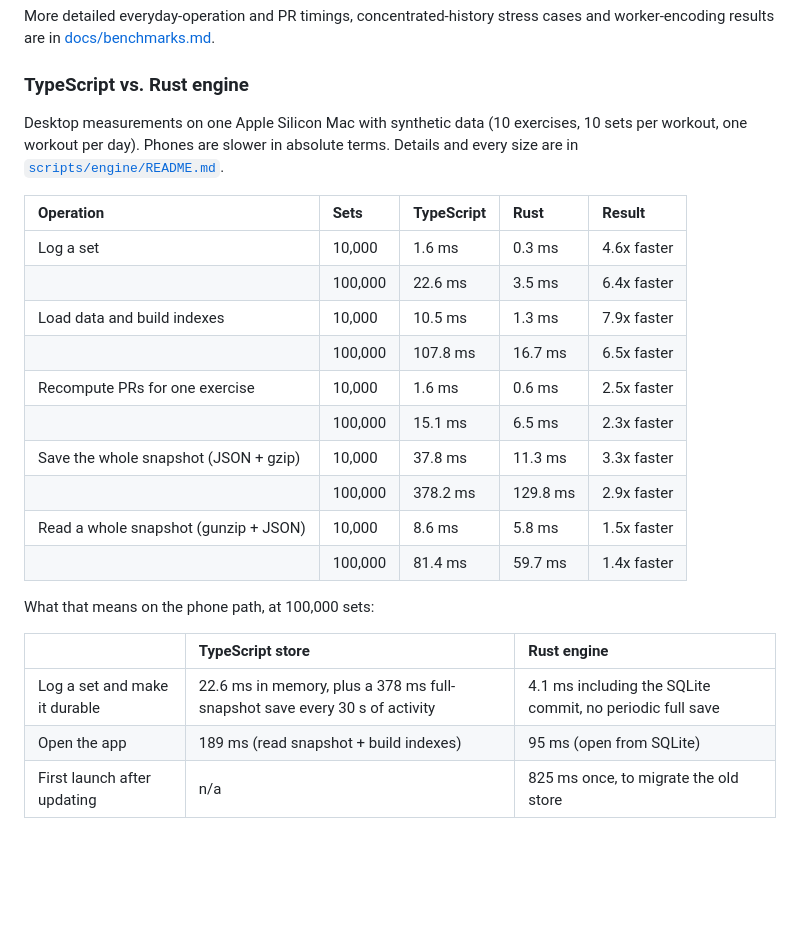
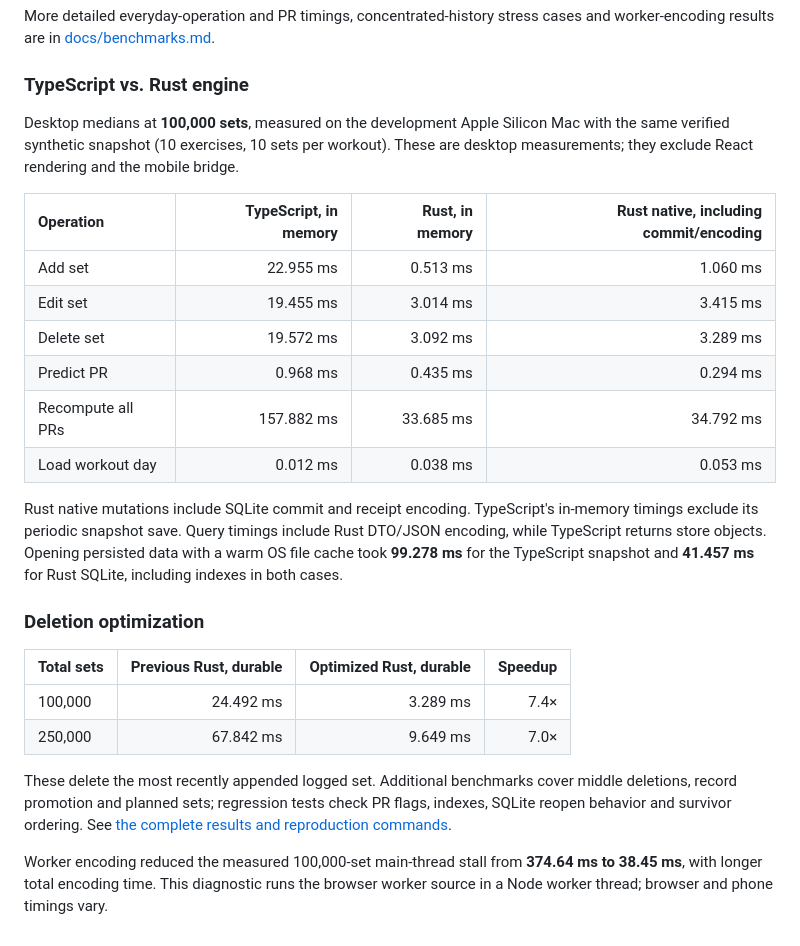
Before and after one commit to bsule/Workout-Tracker, a Markdown page: README.md, the part around the change. Drawn GitHub-style; blank space fills up the shorter version.

Commit message:
Refresh benchmark summaries and reproduction commands

```diff
--- a/README.md
+++ b/README.md
@@ -28,25 +28,37 @@ cases and worker-encoding results are in [docs/benchmarks.md](docs/benchmarks.md
 
 ### TypeScript vs. Rust engine
 
-Desktop measurements on one Apple Silicon Mac with synthetic data (10 exercises, 10 sets per workout, one workout per day). Phones are slower in absolute terms. Details and every size are in [`scripts/engine/README.md`](scripts/engine/README.md).
+Desktop medians at **100,000 sets**, measured on the development Apple Silicon
+Mac with the same verified synthetic snapshot (10 exercises, 10 sets per workout).
+These are desktop measurements; they exclude React rendering and the mobile bridge.
 
-| Operation | Sets | TypeScript | Rust | Result |
-| :--- | :--- | :--- | :--- | :--- |
-| Log a set | 10,000 | 1.6 ms | 0.3 ms | 4.6x faster |
-|  | 100,000 | 22.6 ms | 3.5 ms | 6.4x faster |
-| Load data and build indexes | 10,000 | 10.5 ms | 1.3 ms | 7.9x faster |
-|  | 100,000 | 107.8 ms | 16.7 ms | 6.5x faster |
-| Recompute PRs for one exercise | 10,000 | 1.6 ms | 0.6 ms | 2.5x faster |
-|  | 100,000 | 15.1 ms | 6.5 ms | 2.3x faster |
-| Save the whole snapshot (JSON + gzip) | 10,000 | 37.8 ms | 11.3 ms | 3.3x faster |
-|  | 100,000 | 378.2 ms | 129.8 ms | 2.9x faster |
-| Read a whole snapshot (gunzip + JSON) | 10,000 | 8.6 ms | 5.8 ms | 1.5x faster |
-|  | 100,000 | 81.4 ms | 59.7 ms | 1.4x faster |
+| Operation | TypeScript, in memory | Rust, in memory | Rust native, including commit/encoding |
+| :--- | ---: | ---: | ---: |
+| Add set | 22.955 ms | 0.513 ms | 1.060 ms |
+| Edit set | 19.455 ms | 3.014 ms | 3.415 ms |
+| Delete set | 19.572 ms | 3.092 ms | 3.289 ms |
+| Predict PR | 0.968 ms | 0.435 ms | 0.294 ms |
+| Recompute all PRs | 157.882 ms | 33.685 ms | 34.792 ms |
+| Load workout day | 0.012 ms | 0.038 ms | 0.053 ms |
 
-What that means on the phone path, at 100,000 sets:
+Rust native mutations include SQLite commit and receipt encoding. TypeScript's
+in-memory timings exclude its periodic snapshot save. Query timings include
+Rust DTO/JSON encoding, while TypeScript returns store objects. Opening persisted
+data with a warm OS file cache took **99.278 ms** for the TypeScript snapshot and
+**41.457 ms** for Rust SQLite, including indexes in both cases.
 
-| | TypeScript store | Rust engine |
-| :--- | :--- | :--- |
-| Log a set and make it durable | 22.6 ms in memory, plus a 378 ms full-snapshot save every 30 s of activity | 4.1 ms including the SQLite commit, no periodic full save |
-| Open the app | 189 ms (read snapshot + build indexes) | 95 ms (open from SQLite) |
-| First launch after updating | n/a | 825 ms once, to migrate the old store |
+### Deletion optimization
+
+| Total sets | Previous Rust, durable | Optimized Rust, durable | Speedup |
+| :--- | ---: | ---: | ---: |
+| 100,000 | 24.492 ms | 3.289 ms | 7.4× |
+| 250,000 | 67.842 ms | 9.649 ms | 7.0× |
+
+These delete the most recently appended logged set. Additional benchmarks cover
+middle deletions, record promotion and planned sets; regression tests check PR
+flags, indexes, SQLite reopen behavior and survivor ordering. See
+[the complete results and reproduction commands](docs/benchmarks.md).
+
+Worker encoding reduced the measured 100,000-set main-thread stall from
+**374.64 ms to 38.45 ms**, with longer total encoding time. This diagnostic runs
+the browser worker source in a Node worker thread; browser and phone timings vary.
```
Also changed, not shown: docs/benchmarks.md (+4 -0 lines).
